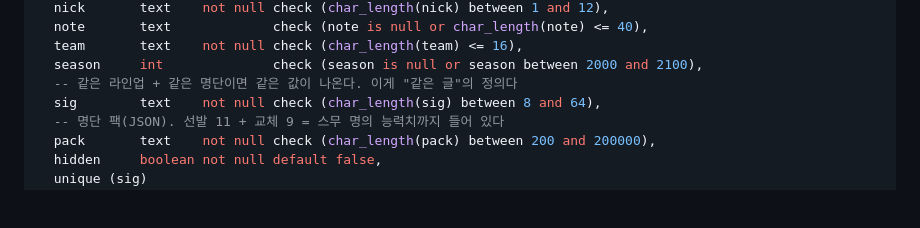
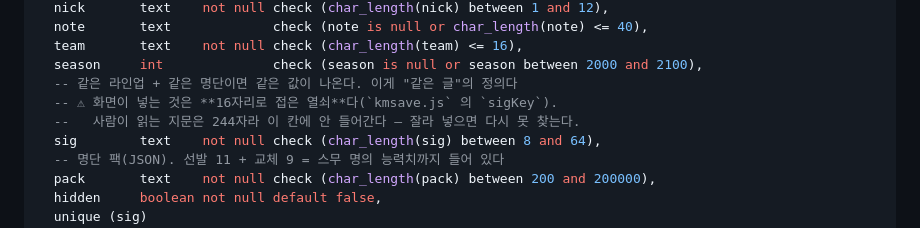
Before and after one commit to goormigrm/KMD26v1.0, a Markdown page: docs/KM26게시판-설정.md, the part around the change. Rendered like a GitHub page; blank space fills up the shorter version.

```diff
--- a/docs/KM26게시판-설정.md
+++ b/docs/KM26게시판-설정.md
@@ -45,6 +45,8 @@ create table if not exists public.plans_km (
   team       text    not null check (char_length(team) <= 16),
   season     int              check (season is null or season between 2000 and 2100),
   -- 같은 라인업 + 같은 명단이면 같은 값이 나온다. 이게 "같은 글"의 정의다
+  -- ⚠ 화면이 넣는 것은 **16자리로 접은 열쇠**다(`kmsave.js` 의 `sigKey`).
+  --   사람이 읽는 지문은 244자라 이 칸에 안 들어간다 — 잘라 넣으면 다시 못 찾는다.
   sig        text    not null check (char_length(sig) between 8 and 64),
   -- 명단 팩(JSON). 선발 11 + 교체 9 = 스무 명의 능력치까지 들어 있다
   pack       text    not null check (char_length(pack) between 200 and 200000),
```
Also changed, not shown: CONTRIBUTING.md (+6 -2 lines).
